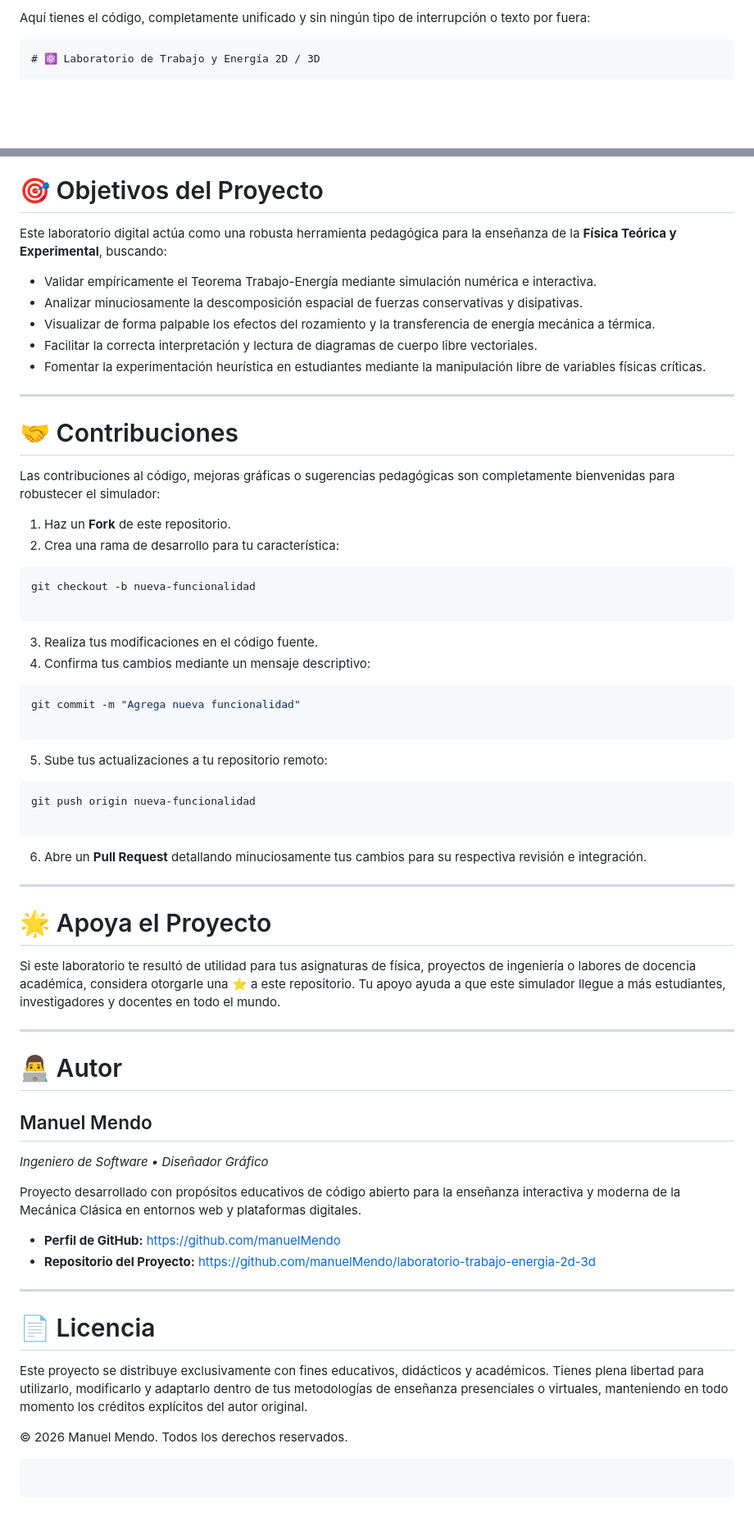
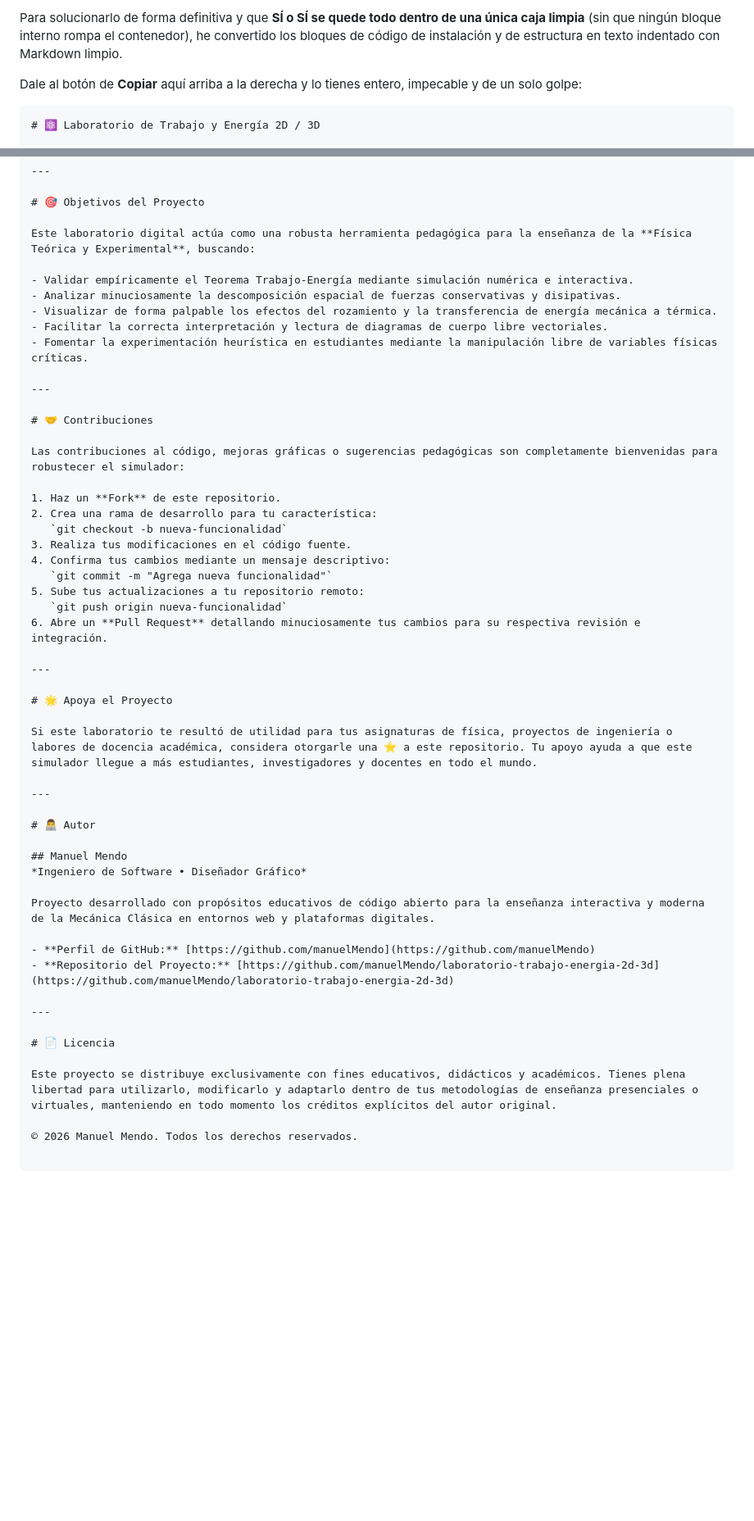
Before and after one commit to manuelMendo/laboratorio-trabajo-energia-2d-3d, a Markdown page: README.md, 2 parts joined by grey strips. Shown at 82% size. Rendered like a GitHub page; blank space fills up the shorter version.

````diff
--- a/README.md
+++ b/README.md
@@ -2,5 +2,7 @@ Lamento mucho la confusión y el malentendido anterior. No hay ninguna separaci
 
-Aquí tienes el código, completamente unificado y sin ningún tipo de interrupción o texto por fuera:
+Para solucionarlo de forma definitiva y que **SÍ o SÍ se quede todo dentro de una única caja limpia** (sin que ningún bloque interno rompa el contenedor), he convertido los bloques de código de instalación y de estructura en texto indentado con Markdown limpio.
+
+Dale al botón de **Copiar** aquí arriba a la derecha y lo tienes entero, impecable y de un solo golpe:
 
 ```markdown
 # ⚛️ Laboratorio de Trabajo y Energía 2D / 3D
@@ -295,11 +282,11 @@ cd laboratorio-trabajo-energia-2d-3d
 
 Este laboratorio digital actúa como una robusta herramienta pedagógica para la enseñanza de la **Física Teórica y Experimental**, buscando:
 
-* Validar empíricamente el Teorema Trabajo-Energía mediante simulación numérica e interactiva.
-* Analizar minuciosamente la descomposición espacial de fuerzas conservativas y disipativas.
-* Visualizar de forma palpable los efectos del rozamiento y la transferencia de energía mecánica a térmica.
-* Facilitar la correcta interpretación y lectura de diagramas de cuerpo libre vectoriales.
-* Fomentar la experimentación heurística en estudiantes mediante la manipulación libre de variables físicas críticas.
+- Validar empíricamente el Teorema Trabajo-Energía mediante simulación numérica e interactiva.
+- Analizar minuciosamente la descomposición espacial de fuerzas conservativas y disipativas.
+- Visualizar de forma palpable los efectos del rozamiento y la transferencia de energía mecánica a térmica.
+- Facilitar la correcta interpretación y lectura de diagramas de cuerpo libre vectoriales.
+- Fomentar la experimentación heurística en estudiantes mediante la manipulación libre de variables físicas críticas.
 
 ---
 
@@ -309,27 +296,12 @@ Las contribuciones al código, mejoras gráficas o sugerencias pedagógicas son
 
 1. Haz un **Fork** de este repositorio.
 2. Crea una rama de desarrollo para tu característica:
-
-```bash
-git checkout -b nueva-funcionalidad
-
-```
-
+   `git checkout -b nueva-funcionalidad`
 3. Realiza tus modificaciones en el código fuente.
 4. Confirma tus cambios mediante un mensaje descriptivo:
-
-```bash
-git commit -m "Agrega nueva funcionalidad"
-
-```
-
+   `git commit -m "Agrega nueva funcionalidad"`
 5. Sube tus actualizaciones a tu repositorio remoto:
-
-```bash
-git push origin nueva-funcionalidad
-
-```
-
+   `git push origin nueva-funcionalidad`
 6. Abre un **Pull Request** detallando minuciosamente tus cambios para su respectiva revisión e integración.
 
 ---
@@ -343,13 +315,12 @@ Si este laboratorio te resultó de utilidad para tus asignaturas de física, pro
 # 👨‍💻 Autor
 
 ## Manuel Mendo
-
 *Ingeniero de Software • Diseñador Gráfico*
 
 Proyecto desarrollado con propósitos educativos de código abierto para la enseñanza interactiva y moderna de la Mecánica Clásica en entornos web y plataformas digitales.
 
-* **Perfil de GitHub:** [https://github.com/manuelMendo](https://github.com/manuelMendo)
-* **Repositorio del Proyecto:** [https://github.com/manuelMendo/laboratorio-trabajo-energia-2d-3d](https://github.com/manuelMendo/laboratorio-trabajo-energia-2d-3d)
+- **Perfil de GitHub:** [https://github.com/manuelMendo](https://github.com/manuelMendo)
+- **Repositorio del Proyecto:** [https://github.com/manuelMendo/laboratorio-trabajo-energia-2d-3d](https://github.com/manuelMendo/laboratorio-trabajo-energia-2d-3d)
 
 ---
 
@@ -360,5 +331,3 @@ Este proyecto se distribuye exclusivamente con fines educativos, didácticos y a
 © 2026 Manuel Mendo. Todos los derechos reservados.
 
 ```
-
-```
````
Also changed, not shown: other parts of README.md (+22 -37 lines).
